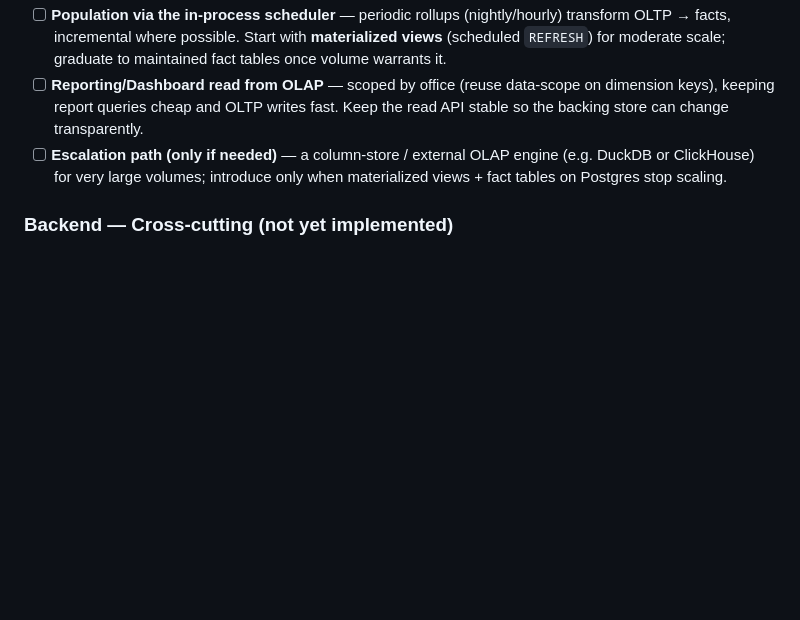
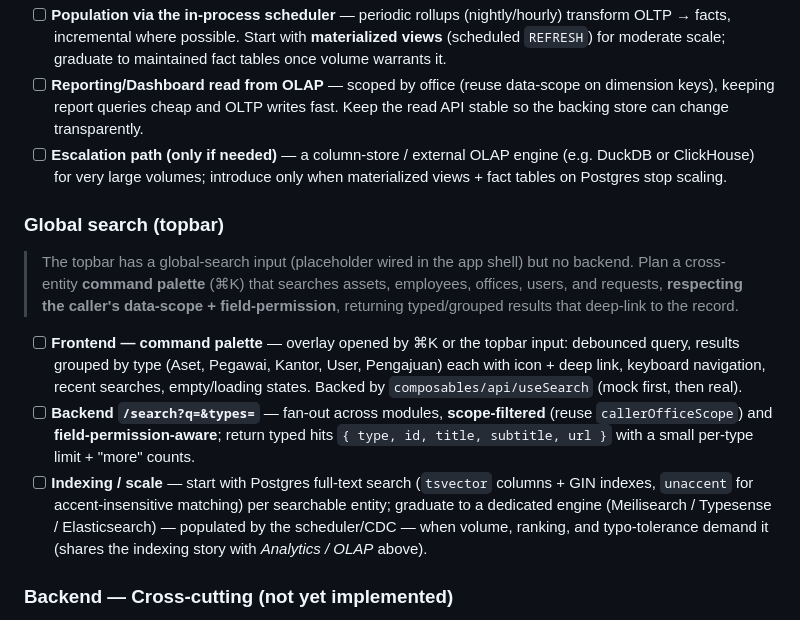
Before and after one commit to ragbuaj/inventra, a Markdown page: docs/PROGRESS.md, the part around the change. GitHub-like rendering; blank space fills up the shorter version.

Commit message:
docs(progress): add global search plan (scope-aware command palette + FTS/search-engine scaling)

```diff
--- a/docs/PROGRESS.md
+++ b/docs/PROGRESS.md
@@ -74,6 +74,17 @@ Living checklist of what's built vs. what's left. See [PRD.md](PRD.md) for scope
 - [ ] **Reporting/Dashboard read from OLAP** — scoped by office (reuse data-scope on dimension keys), keeping report queries cheap and OLTP writes fast. Keep the read API stable so the backing store can change transparently.
 - [ ] **Escalation path (only if needed)** — a column-store / external OLAP engine (e.g. DuckDB or ClickHouse) for very large volumes; introduce only when materialized views + fact tables on Postgres stop scaling.
 
+### Global search (topbar)
+
+> The topbar has a global-search input (placeholder wired in the app shell) but no backend. Plan a
+> cross-entity **command palette** (⌘K) that searches assets, employees, offices, users, and requests,
+> **respecting the caller's data-scope + field-permission**, returning typed/grouped results that
+> deep-link to the record.
+
+- [ ] **Frontend — command palette** — overlay opened by ⌘K or the topbar input: debounced query, results grouped by type (Aset, Pegawai, Kantor, User, Pengajuan) each with icon + deep link, keyboard navigation, recent searches, empty/loading states. Backed by `composables/api/useSearch` (mock first, then real).
+- [ ] **Backend `/search?q=&types=`** — fan-out across modules, **scope-filtered** (reuse `callerOfficeScope`) and **field-permission-aware**; return typed hits `{ type, id, title, subtitle, url }` with a small per-type limit + "more" counts.
+- [ ] **Indexing / scale** — start with Postgres full-text search (`tsvector` columns + GIN indexes, `unaccent` for accent-insensitive matching) per searchable entity; graduate to a dedicated engine (Meilisearch / Typesense / Elasticsearch) — populated by the scheduler/CDC — when volume, ranking, and typo-tolerance demand it (shares the indexing story with *Analytics / OLAP* above).
+
 ### Backend — Cross-cutting (not yet implemented)
 - [ ] **Audit logging** — centralized writes to `audit_logs` on every mutation (table exists, writer not wired); audit view endpoints
 - [ ] **Google OAuth2 login** — `/auth/google` + callback + account linking (currently local-only)
```
